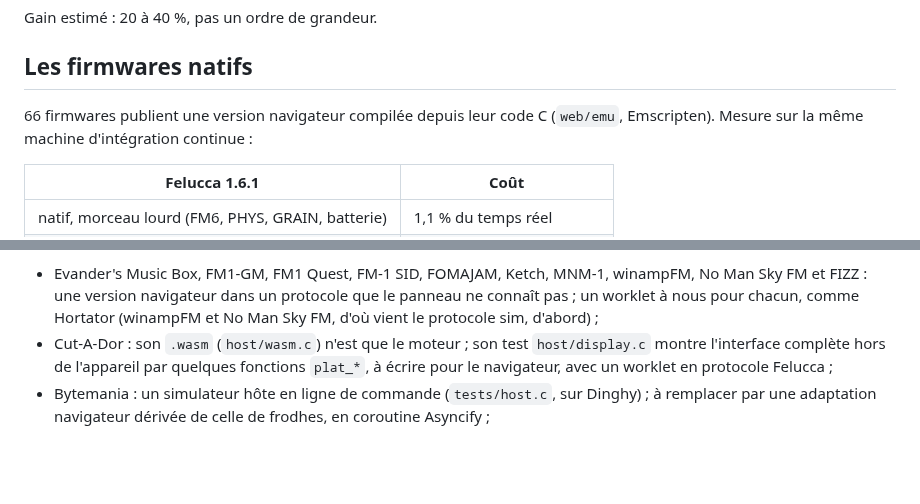
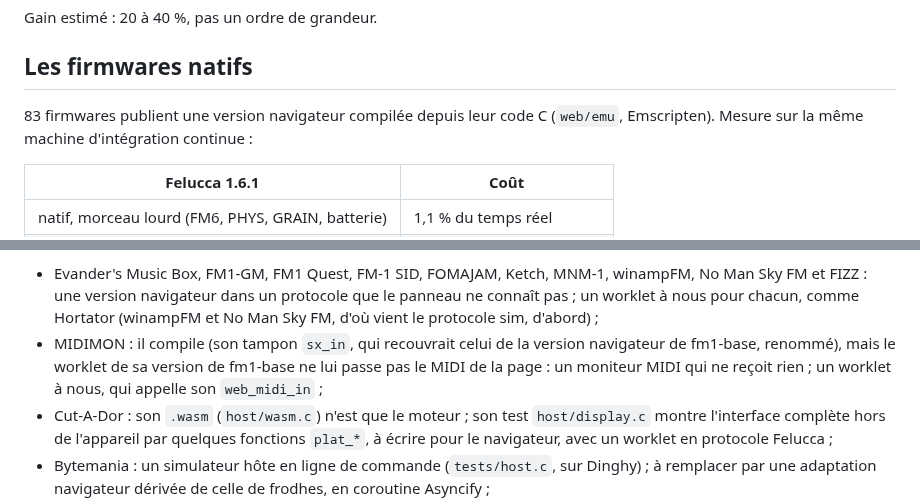
Before and after one commit to Ninjathune-Human/Fm1, a Markdown page: docs/performance.md, 2 parts joined by grey strips. Rendered like a GitHub page; blank space fills up the shorter version.

```diff
--- a/docs/performance.md
+++ b/docs/performance.md
@@ -32,7 +32,7 @@ Gain estimé : 20 à 40 %, pas un ordre de grandeur.
 
 ## Les firmwares natifs
 
-66 firmwares publient une version navigateur compilée depuis leur code C (`web/emu`, Emscripten). Mesure sur la même machine d'intégration continue :
+83 firmwares publient une version navigateur compilée depuis leur code C (`web/emu`, Emscripten). Mesure sur la même machine d'intégration continue :
 
 | Felucca 1.6.1 | Coût |
 |---|---|
@@ -46,6 +46,7 @@ L'action GitHub compile chacun des 66 depuis ses sources, au commit noté dans `
 Les autres restent émulés. Ceux qui pourraient passer en natif, à faire plus tard, du plus simple au plus lourd :
 
 - Evander's Music Box, FM1-GM, FM1 Quest, FM-1 SID, FOMAJAM, Ketch, MNM-1, winampFM, No Man Sky FM et FIZZ : une version navigateur dans un protocole que le panneau ne connaît pas ; un worklet à nous pour chacun, comme Hortator (winampFM et No Man Sky FM, d'où vient le protocole sim, d'abord) ;
+- MIDIMON : il compile (son tampon `sx_in`, qui recouvrait celui de la version navigateur de fm1-base, renommé), mais le worklet de sa version de fm1-base ne lui passe pas le MIDI de la page : un moniteur MIDI qui ne reçoit rien ; un worklet à nous, qui appelle son `web_midi_in` ;
 - Cut-A-Dor : son `.wasm` (`host/wasm.c`) n'est que le moteur ; son test `host/display.c` montre l'interface complète hors de l'appareil par quelques fonctions `plat_*`, à écrire pour le navigateur, avec un worklet en protocole Felucca ;
 - Bytemania : un simulateur hôte en ligne de commande (`tests/host.c`, sur Dinghy) ; à remplacer par une adaptation navigateur dérivée de celle de frodhes, en coroutine Asyncify ;
 - Mycelium : ses sources dans un zip, un dérivé de SLOOP et de Felucca (`tests/hostsim.c`) ; y greffer le `felucca_web.c` de Felucca, selon l'écart des versions ;
```
Also changed, not shown: other parts of docs/performance.md (+1 -1 lines), README.md (+1 -1 lines).
